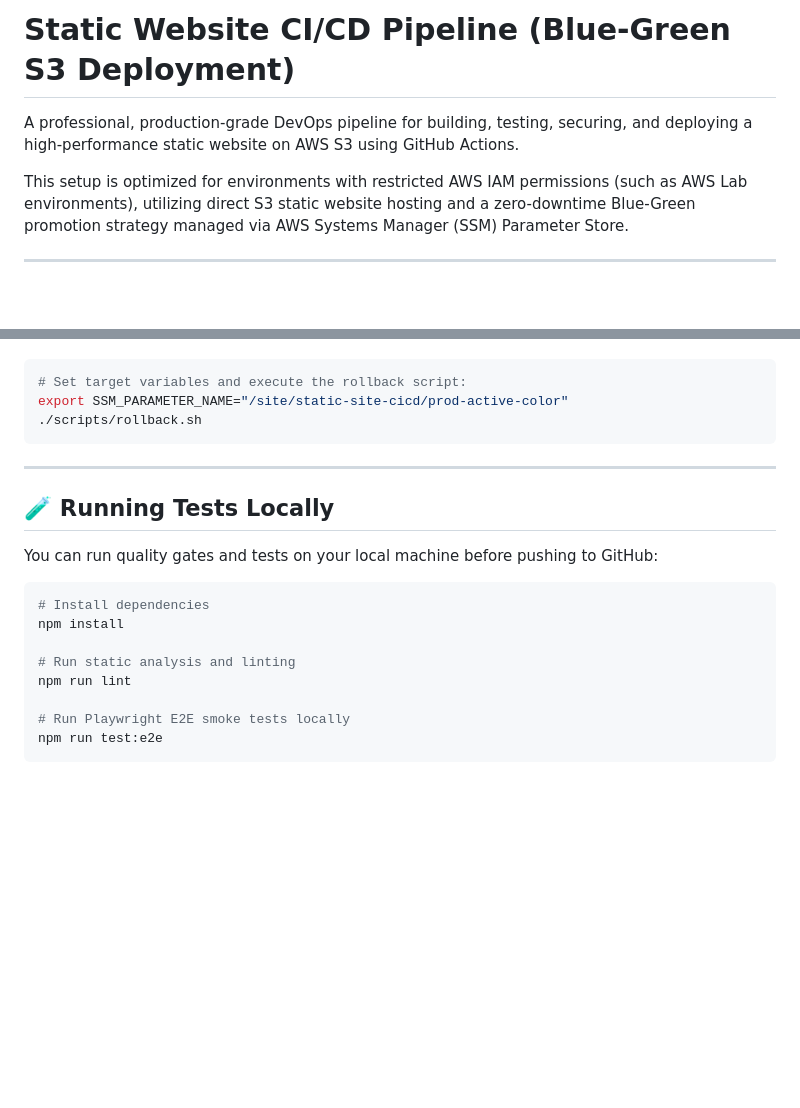
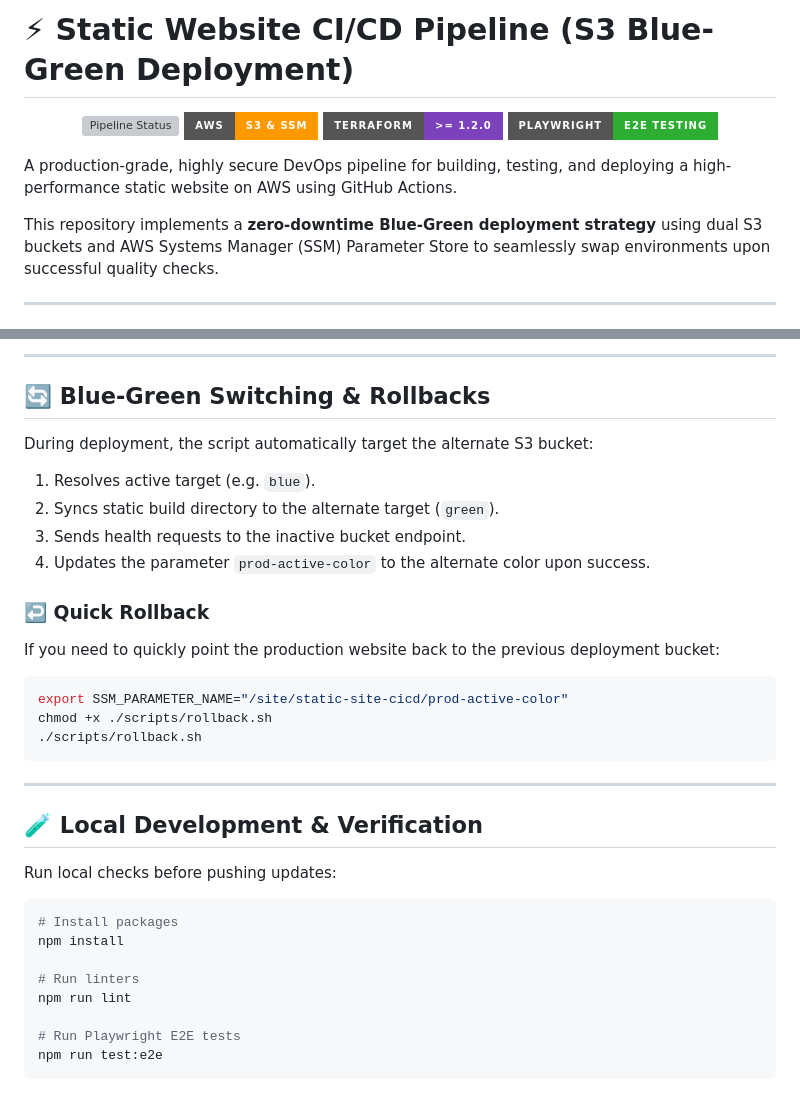
Before and after one commit to Vikas-K11/cicd, a Markdown page: README.md, 2 parts joined by grey strips. Rendered like a GitHub page; badges without logos; blank space fills up the shorter version; grey boxes are pictures that could not be loaded.

````diff
--- a/README.md
+++ b/README.md
@@ -1,8 +1,15 @@
-# Static Website CI/CD Pipeline (Blue-Green S3 Deployment)
+# ⚡ Static Website CI/CD Pipeline (S3 Blue-Green Deployment)
 
-A professional, production-grade DevOps pipeline for building, testing, securing, and deploying a high-performance static website on AWS S3 using GitHub Actions.
+<p align="center">
+  <img src="https://img.shields.io/github/actions/workflow/status/Vikas-K11/cicd/pipeline.yml?branch=main&style=for-the-badge&logo=github-actions&logoColor=white" alt="Pipeline Status">
+  <img src="https://img.shields.io/badge/AWS-S3%20%26%20SSM-FF9900?style=for-the-badge&logo=amazon-aws&logoColor=white" alt="AWS Services">
+  <img src="https://img.shields.io/badge/Terraform-%3E%3D%201.2.0-7B42BC?style=for-the-badge&logo=terraform&logoColor=white" alt="Terraform">
+  <img src="https://img.shields.io/badge/Playwright-E2E%20Testing-2EAD33?style=for-the-badge&logo=playwright&logoColor=white" alt="Playwright">
+</p>
 
-This setup is optimized for environments with restricted AWS IAM permissions (such as AWS Lab environments), utilizing direct S3 static website hosting and a zero-downtime Blue-Green promotion strategy managed via AWS Systems Manager (SSM) Parameter Store.
+A production-grade, highly secure DevOps pipeline for building, testing, and deploying a high-performance static website on AWS using GitHub Actions.
+
+This repository implements a **zero-downtime Blue-Green deployment strategy** using dual S3 buckets and AWS Systems Manager (SSM) Parameter Store to seamlessly swap environments upon successful quality checks.
 
 ---
 
@@ -113,23 +116,36 @@ If a bug is discovered in production, you can instantly swap back to the previou
 
+---
+
+## 🔄 Blue-Green Switching & Rollbacks
+
+During deployment, the script automatically target the alternate S3 bucket:
+
+1. Resolves active target (e.g. `blue`).
+2. Syncs static build directory to the alternate target (`green`).
+3. Sends health requests to the inactive bucket endpoint.
+4. Updates the parameter `prod-active-color` to the alternate color upon success.
+
+### ↩️ Quick Rollback
+If you need to quickly point the production website back to the previous deployment bucket:
 ```bash
-# Set target variables and execute the rollback script:
 export SSM_PARAMETER_NAME="/site/static-site-cicd/prod-active-color"
+chmod +x ./scripts/rollback.sh
 ./scripts/rollback.sh
 ```
 
 ---
 
-## 🧪 Running Tests Locally
+## 🧪 Local Development & Verification
 
-You can run quality gates and tests on your local machine before pushing to GitHub:
+Run local checks before pushing updates:
 
 ```bash
-# Install dependencies
+# Install packages
 npm install
 
-# Run static analysis and linting
+# Run linters
 npm run lint
 
-# Run Playwright E2E smoke tests locally
+# Run Playwright E2E tests
 npm run test:e2e
 ```
````
Also changed, not shown: other parts of README.md (+78 -82 lines).
